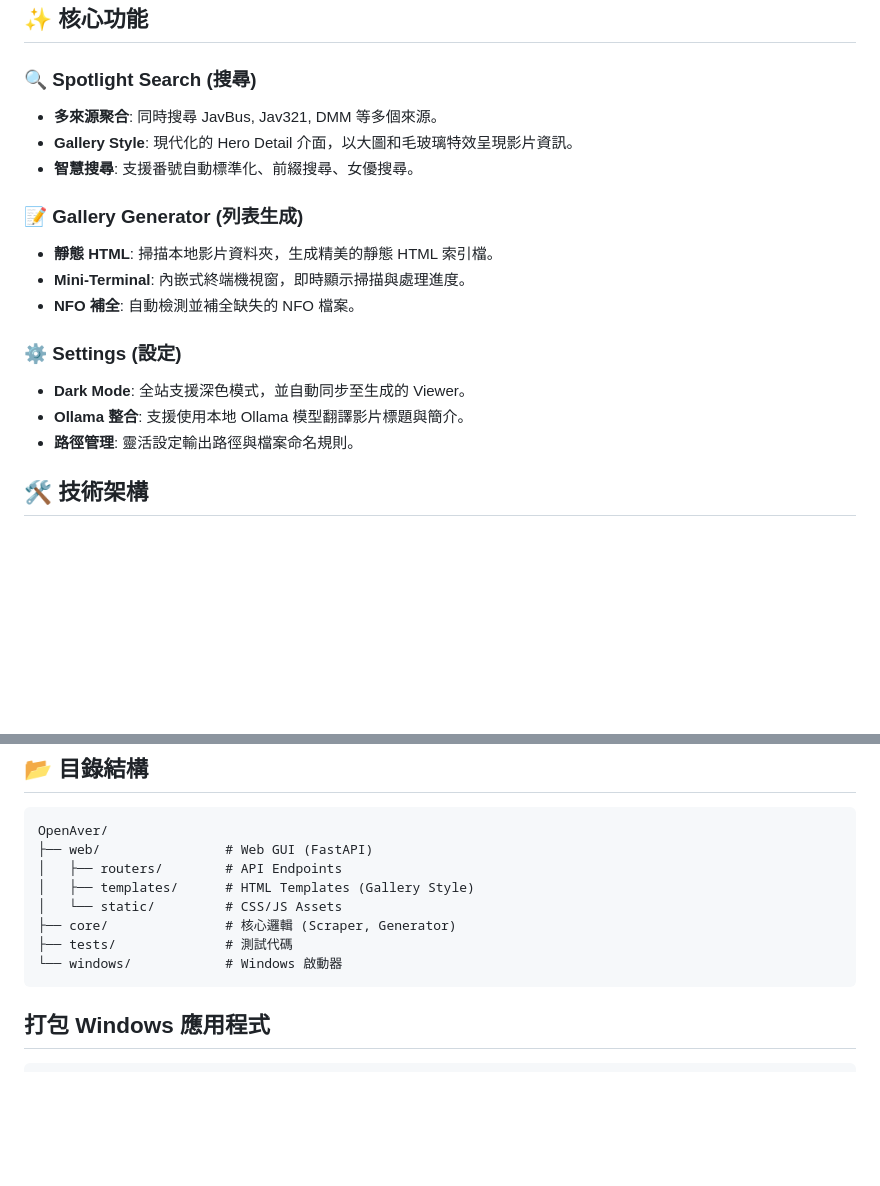
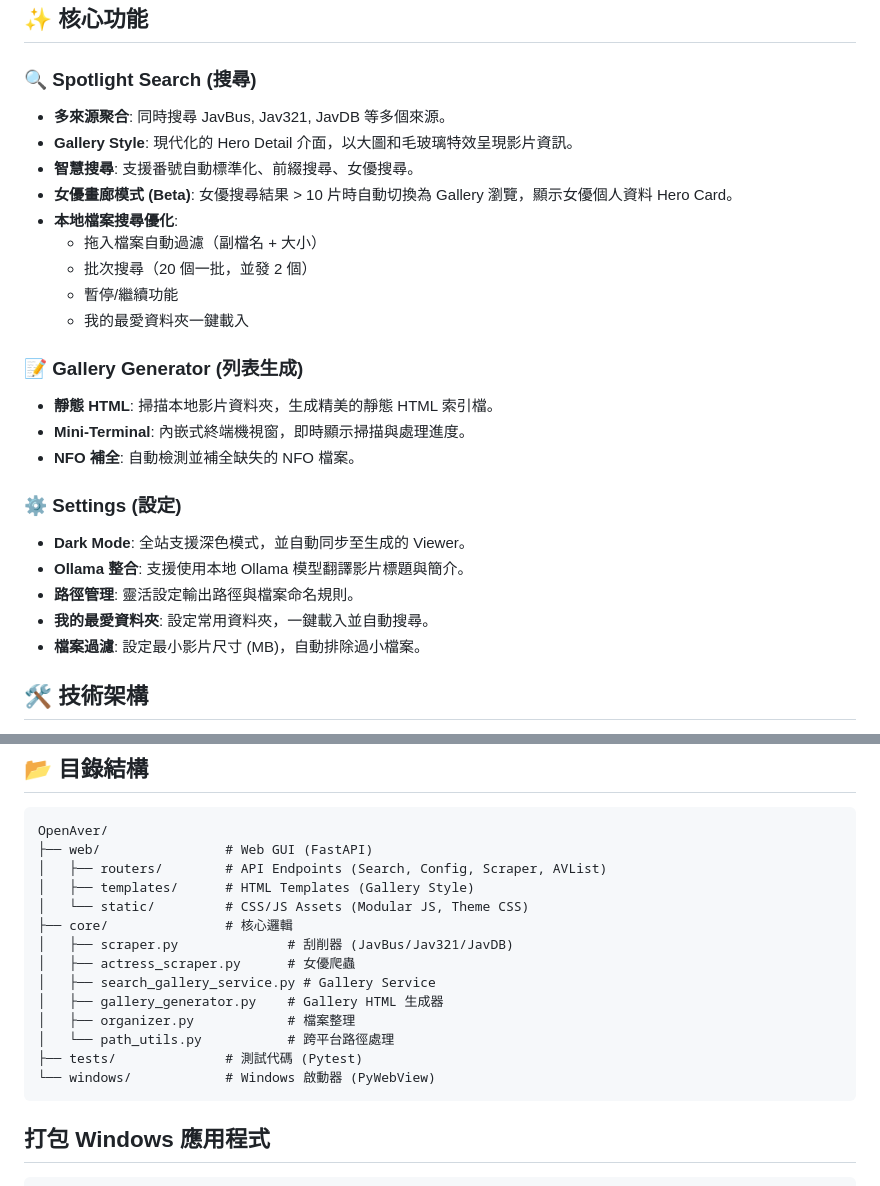
Before and after one commit to slive777/OpenAver, a Markdown page: README.md, 2 parts joined by grey strips. GitHub-like rendering; blank space fills up the shorter version.

````diff
--- a/README.md
+++ b/README.md
@@ -12,9 +12,15 @@ OpenAver 是一個基於 Web 技術的桌面應用程式，旨在幫助您輕鬆
 ## ✨ 核心功能
 
 ### 🔍 Spotlight Search (搜尋)
-- **多來源聚合**: 同時搜尋 JavBus, Jav321, DMM 等多個來源。
+- **多來源聚合**: 同時搜尋 JavBus, Jav321, JavDB 等多個來源。
 - **Gallery Style**: 現代化的 Hero Detail 介面，以大圖和毛玻璃特效呈現影片資訊。
 - **智慧搜尋**: 支援番號自動標準化、前綴搜尋、女優搜尋。
+- **女優畫廊模式 (Beta)**: 女優搜尋結果 > 10 片時自動切換為 Gallery 瀏覽，顯示女優個人資料 Hero Card。
+- **本地檔案搜尋優化**:
+  - 拖入檔案自動過濾（副檔名 + 大小）
+  - 批次搜尋（20 個一批，並發 2 個）
+  - 暫停/繼續功能
+  - 我的最愛資料夾一鍵載入
 
 ### 📝 Gallery Generator (列表生成)
 - **靜態 HTML**: 掃描本地影片資料夾，生成精美的靜態 HTML 索引檔。
@@ -25,6 +31,8 @@ OpenAver 是一個基於 Web 技術的桌面應用程式，旨在幫助您輕鬆
 - **Dark Mode**: 全站支援深色模式，並自動同步至生成的 Viewer。
 - **Ollama 整合**: 支援使用本地 Ollama 模型翻譯影片標題與簡介。
 - **路徑管理**: 靈活設定輸出路徑與檔案命名規則。
+- **我的最愛資料夾**: 設定常用資料夾，一鍵載入並自動搜尋。
+- **檔案過濾**: 設定最小影片尺寸 (MB)，自動排除過小檔案。
 
 ## 🛠️ 技術架構
 
@@ -92,12 +100,18 @@ pytest
 ```
 OpenAver/
 ├── web/                # Web GUI (FastAPI)
-│   ├── routers/        # API Endpoints
+│   ├── routers/        # API Endpoints (Search, Config, Scraper, AVList)
 │   ├── templates/      # HTML Templates (Gallery Style)
-│   └── static/         # CSS/JS Assets
-├── core/               # 核心邏輯 (Scraper, Generator)
-├── tests/              # 測試代碼
-└── windows/            # Windows 啟動器
+│   └── static/         # CSS/JS Assets (Modular JS, Theme CSS)
+├── core/               # 核心邏輯
+│   ├── scraper.py              # 刮削器 (JavBus/Jav321/JavDB)
+│   ├── actress_scraper.py      # 女優爬蟲
+│   ├── search_gallery_service.py # Gallery Service
+│   ├── gallery_generator.py    # Gallery HTML 生成器
+│   ├── organizer.py            # 檔案整理
+│   └── path_utils.py           # 跨平台路徑處理
+├── tests/              # 測試代碼 (Pytest)
+└── windows/            # Windows 啟動器 (PyWebView)
 ```
 
 ## 打包 Windows 應用程式
````
Also changed, not shown: prd.md (+34 -2 lines).
